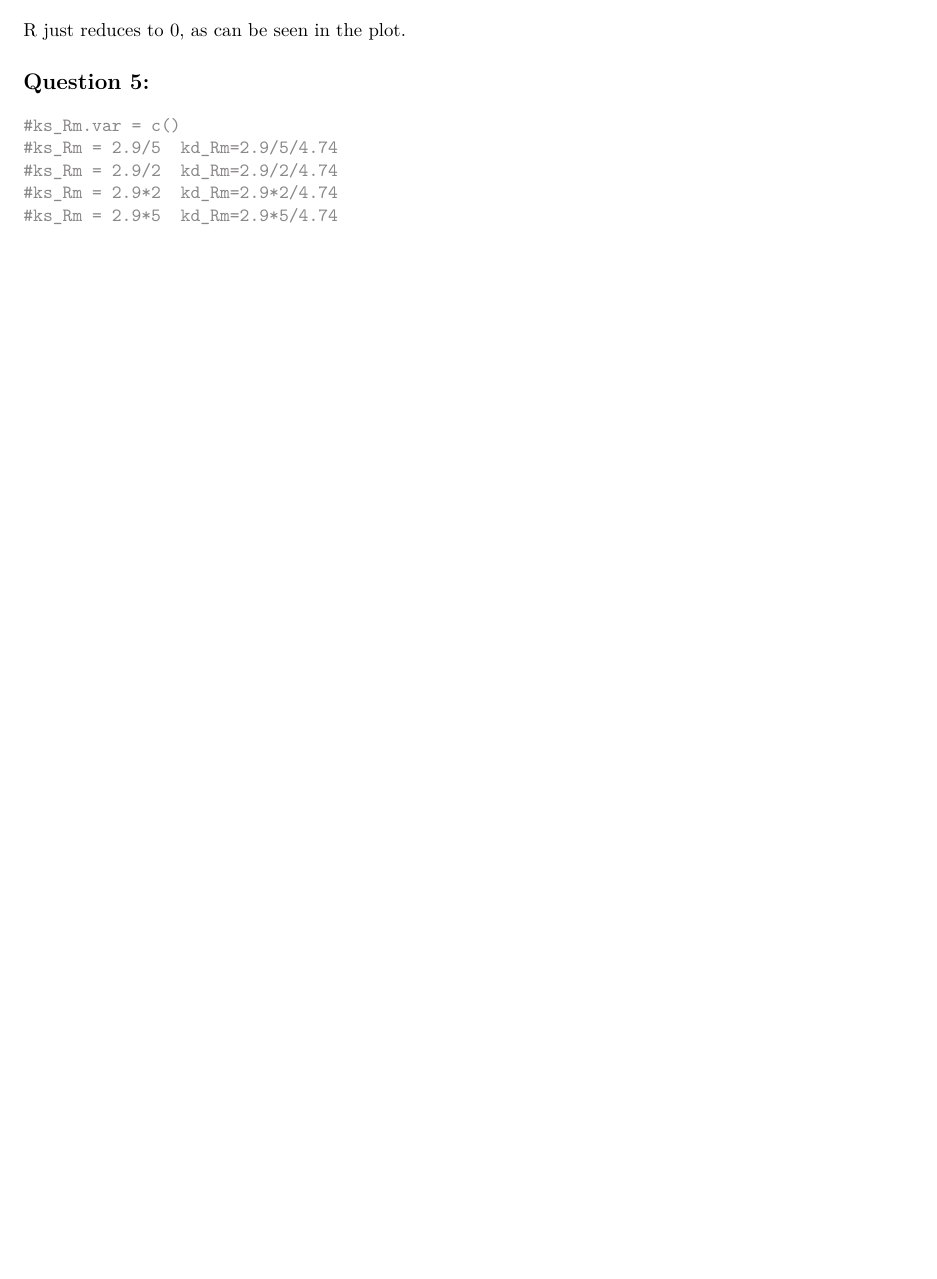
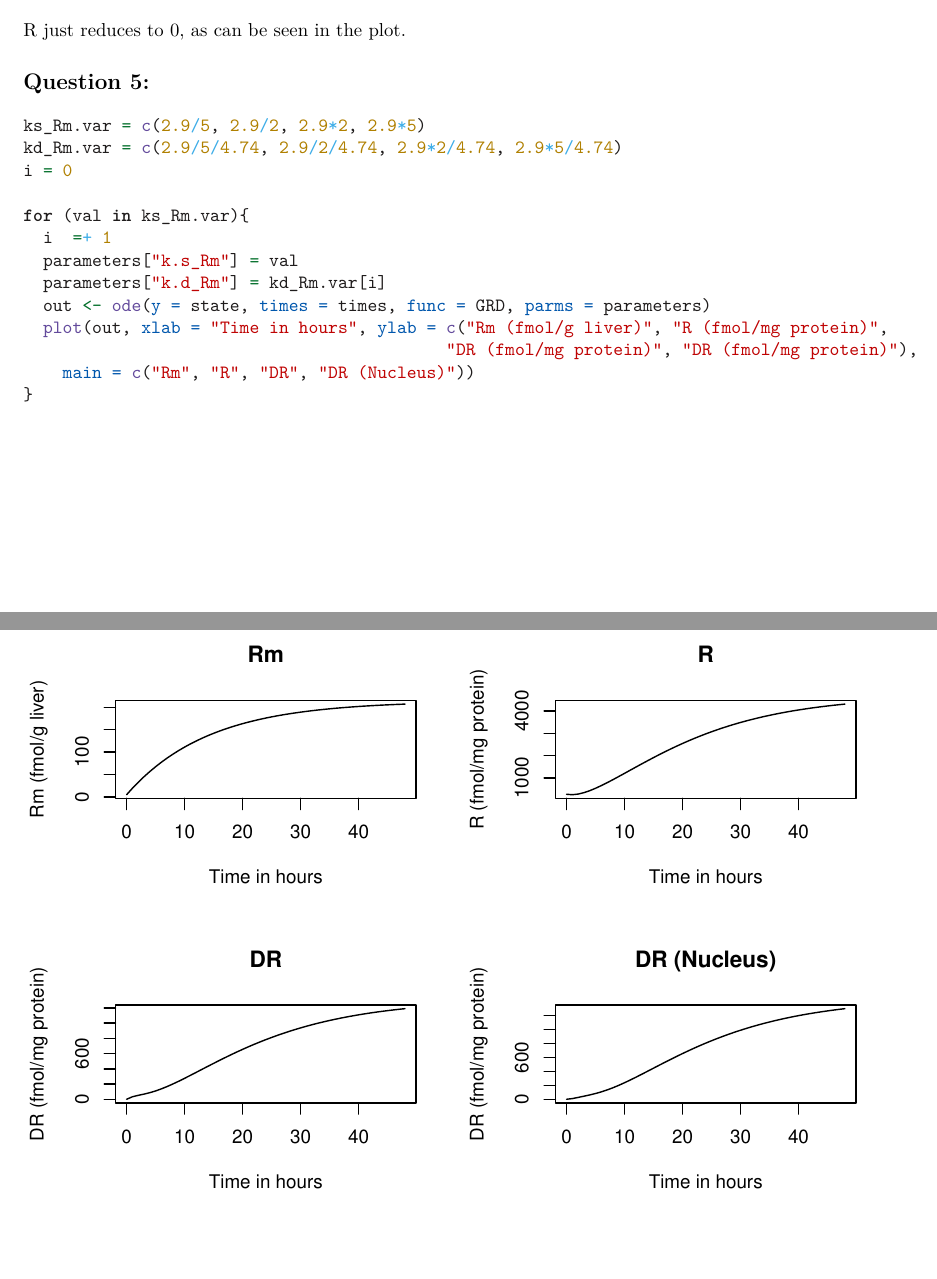
Before and after one commit to ogkourlias/thema08, an R Markdown document (assignments/3.Detailed_analysis/3.Detailed_analysis.Rmd): part of page 16 of 16 before the commit and two parts of pages 16 and 17 of 20 after it, the two joined at a grey line, cut so that both start at the same text, the shorter picture padded with empty space. Rendered offline with R 4.5, knitr and Pandoc, then LaTeX, with nearby package versions; some code elsewhere in the file could not run offline.

Commit message:
Completed question 5, mostly

````diff
--- a/assignments/3.Detailed_analysis/3.Detailed_analysis.Rmd
+++ b/assignments/3.Detailed_analysis/3.Detailed_analysis.Rmd
@@ -321,8 +321,15 @@ R just reduces to 0, as can be seen in the plot.
 
 ## Question 5:
 ```{r}
-#ks_Rm.var = c()
-#ks_Rm = 2.9/5  kd_Rm=2.9/5/4.74
-#ks_Rm = 2.9/2  kd_Rm=2.9/2/4.74
-#ks_Rm = 2.9*2  kd_Rm=2.9*2/4.74
-#ks_Rm = 2.9*5  kd_Rm=2.9*5/4.74
+ks_Rm.var = c(2.9/5, 2.9/2, 2.9*2, 2.9*5)
+kd_Rm.var = c(2.9/5/4.74, 2.9/2/4.74, 2.9*2/4.74, 2.9*5/4.74)
+i = 0
+
+for (val in ks_Rm.var){
+  i  =+ 1
+  parameters["k.s_Rm"] = val
+  parameters["k.d_Rm"] = kd_Rm.var[i]
+  out <- ode(y = state, times = times, func = GRD, parms = parameters)
+  plot(out, xlab = "Time in hours", ylab = c("Rm (fmol/g liver)", "R (fmol/mg protein)",
+                                           "DR (fmol/mg protein)", "DR (fmol/mg protein)"),
+    main = c("Rm", "R", "DR", "DR (Nucleus)"))
````
Also changed, not shown: assignments/3.Detailed_analysis/.RData (added), assignments/3.Detailed_analysis/3.Detailed_analysis.Rmd (2 more changed lines).
